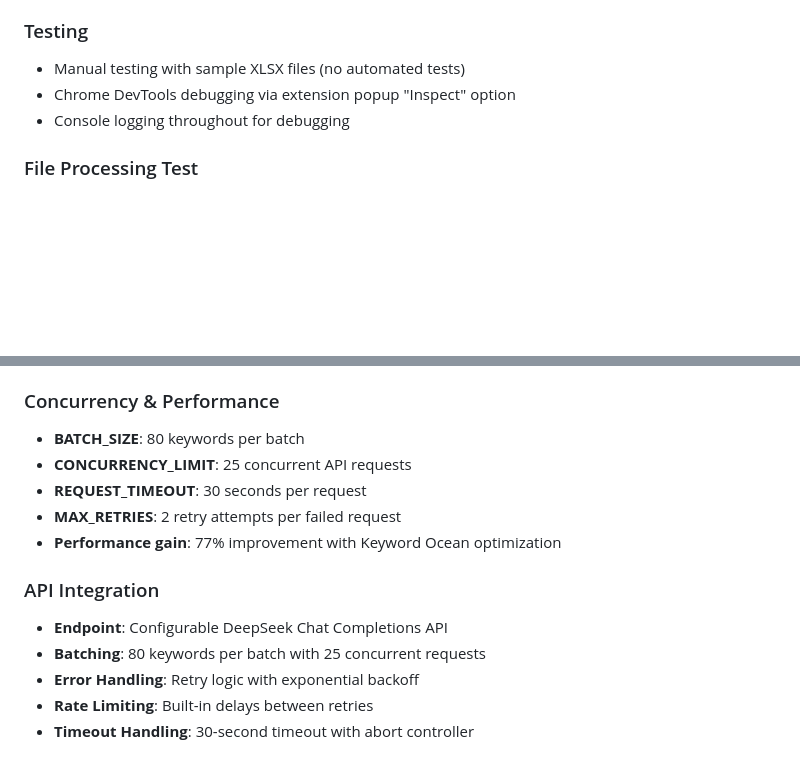
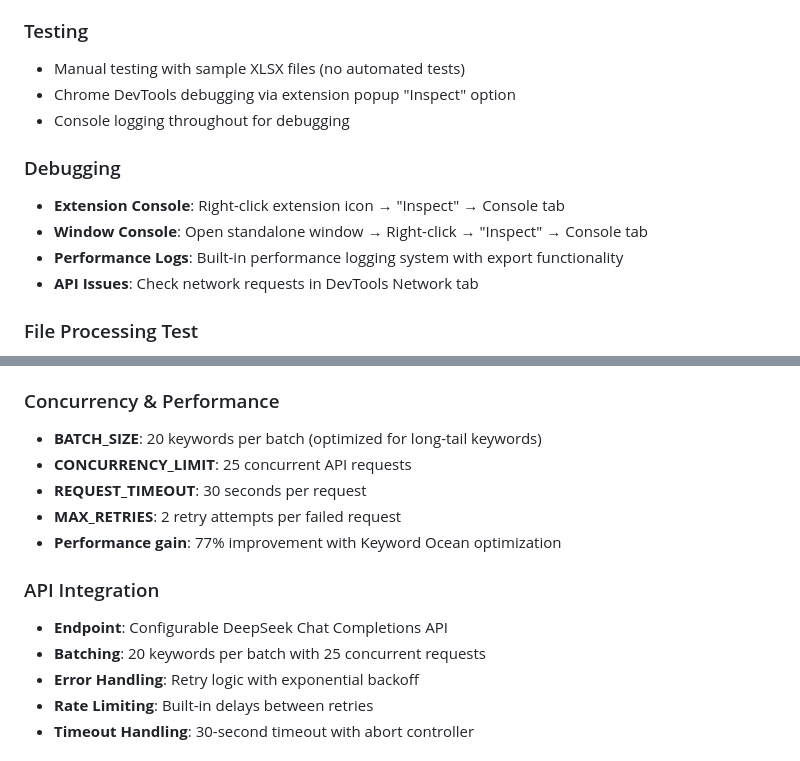
Before and after one commit to wutianlong220/keywords_tools, a Markdown page: CLAUDE.md, 2 parts joined by grey strips. GitHub-like rendering; blank space fills up the shorter version.

```diff
--- a/CLAUDE.md
+++ b/CLAUDE.md
@@ -59,6 +74,12 @@ chrome://extensions/
 - Chrome DevTools debugging via extension popup "Inspect" option
 - Console logging throughout for debugging
 
+### Debugging
+- **Extension Console**: Right-click extension icon → "Inspect" → Console tab
+- **Window Console**: Open standalone window → Right-click → "Inspect" → Console tab
+- **Performance Logs**: Built-in performance logging system with export functionality
+- **API Issues**: Check network requests in DevTools Network tab
+
 ### File Processing Test
 1. Create test XLSX with columns: Keyword, Intent, Volume, Keyword Difficulty, CPC (USD)
 2. Test drag & drop upload with multiple files
@@ -85,7 +106,7 @@ chrome://extensions/
 - `reconstructFileData()`: Reconstruct original file structure with processed data
 
 ### Concurrency & Performance
-- **BATCH_SIZE**: 80 keywords per batch
+- **BATCH_SIZE**: 20 keywords per batch (optimized for long-tail keywords)
 - **CONCURRENCY_LIMIT**: 25 concurrent API requests
 - **REQUEST_TIMEOUT**: 30 seconds per request
 - **MAX_RETRIES**: 2 retry attempts per failed request
@@ -93,7 +114,7 @@ chrome://extensions/
 
 ### API Integration
 - **Endpoint**: Configurable DeepSeek Chat Completions API
-- **Batching**: 80 keywords per batch with 25 concurrent requests
+- **Batching**: 20 keywords per batch with 25 concurrent requests
 - **Error Handling**: Retry logic with exponential backoff
 - **Rate Limiting**: Built-in delays between retries
 - **Timeout Handling**: 30-second timeout with abort controller
```
Also changed, not shown: other parts of CLAUDE.md (+36 -0 lines), docs/可变并发与请求单词数优化.md (added, +321 -0 lines).
